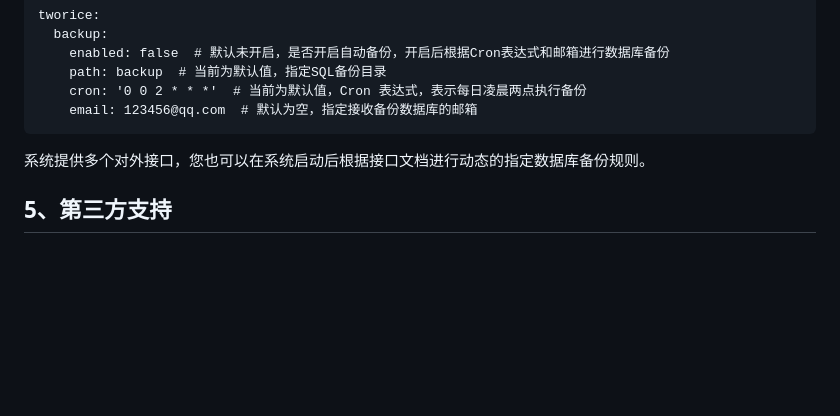
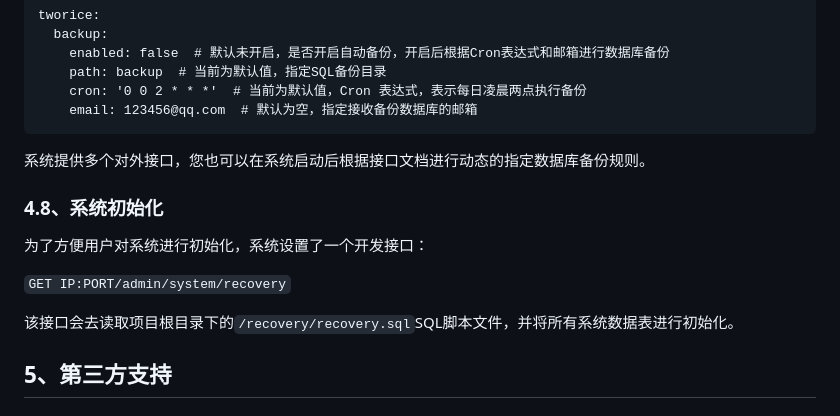
Before and after one commit to tworice-cn/tworice, a Markdown page: README.md, the part around the change. GitHub-like rendering; blank space fills up the shorter version.

Commit message:
【文档】更新文档

```diff
--- a/README.md
+++ b/README.md
@@ -241,6 +241,14 @@ tworice:
 
 
 
+### 4.8、系统初始化
+
+为了方便用户对系统进行初始化，系统设置了一个开发接口：
+
+`GET IP:PORT/admin/system/recovery`
+
+该接口会去读取项目根目录下的`/recovery/recovery.sql`SQL脚本文件，并将所有系统数据表进行初始化。
+
 ## 5、第三方支持
 
 ### 5.1、SpringBootAdmin
```
